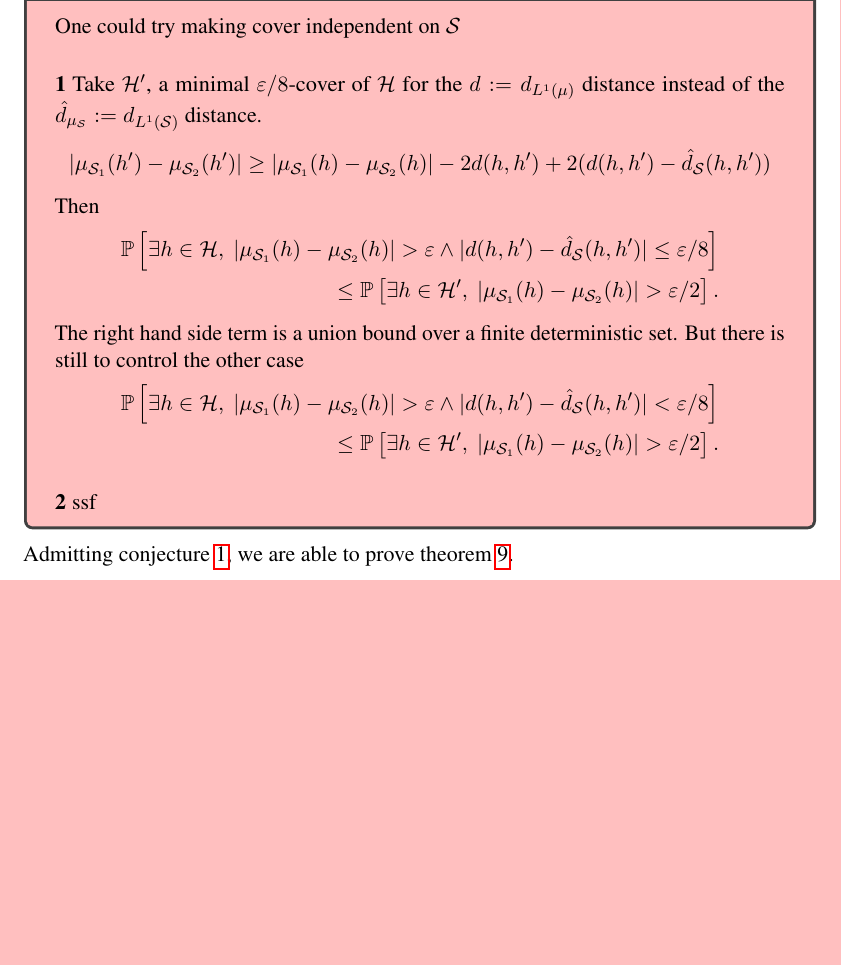
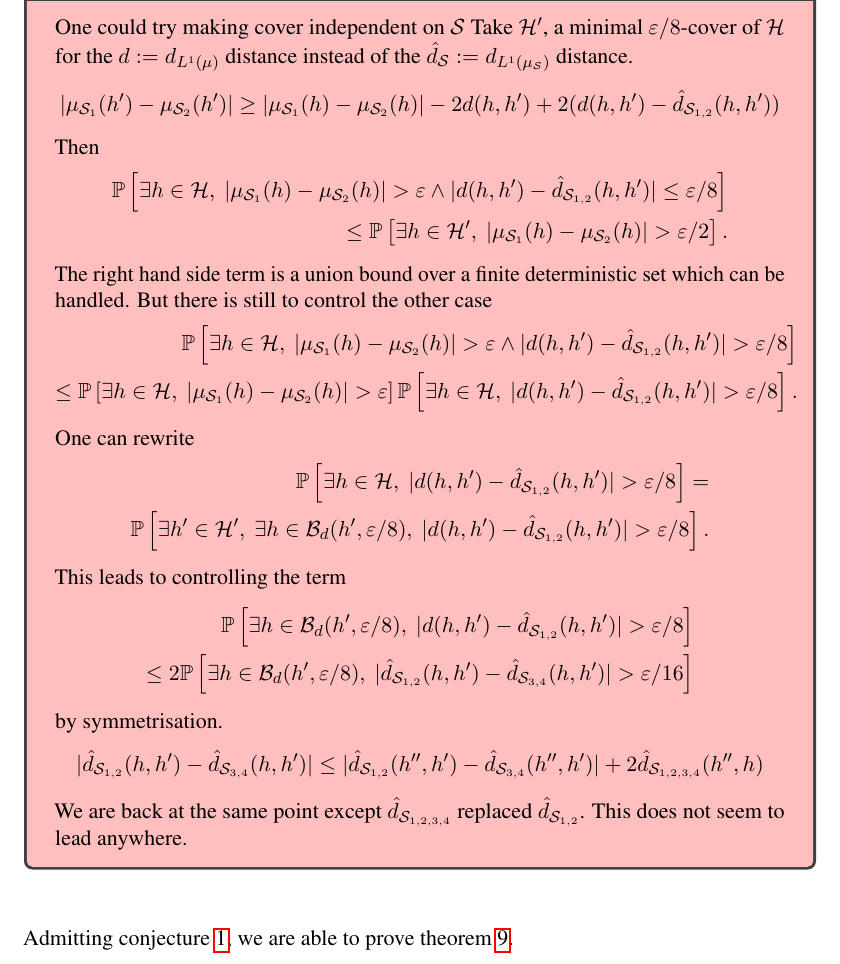
Before and after one commit to hsimonfroy/DPPcoresets, a LaTeX thesis (journal/main.tex, which reads journal/parts/chapter4.tex): part of page 35 of 40, cut so that both start at the same text, the shorter picture padded with empty space. Compiled offline with pdfLaTeX.

Commit message:
test variance

```diff
--- a/journal/parts/chapter4.tex
+++ b/journal/parts/chapter4.tex
@@ -599,23 +599,35 @@
 
 \begin{tcolorbox}[colback=red!25, title=Proof Ideas]
 	One could try making cover independent on $\mathcal{S}$
-	\paragraph{1} Take $\threeqset'_{\mathcal{}}$, a minimal $\epsilon/8$-cover of $\threeqset$ for the $d := \dlone{\meanempdistr{}}{}{}$ distance instead of the $\hat d_{\empdistr{\mathcal{S}}{}} := \dlone{\mathcal{S}}{}{}$ distance.
+	Take $\threeqset'_{\mathcal{}}$, a minimal $\epsilon/8$-cover of $\threeqset$ for the $d := \dlone{\meanempdistr{}}{}{}$ distance instead of the $\hat d_{\mathcal{S}} := \dlone{\empdistr{\mathcal{S}}{}}{}{}$ distance.
 	\begin{equation*}
-		\dnude{\nu}{\empdistr{\mathcal{S}_1}{\threequery'}}{\empdistr{\mathcal{S}_2}{\threequery'}} \geq \dnude{\nu}{\empdistr{\mathcal{S}_1}{\threequery}}{\empdistr{\mathcal{S}_2}{\threequery}} -2d(\threequery,\threequery') + 2  (d(\threequery,\threequery')  -\hat d_{\mathcal{S}}(\threequery,\threequery'))
+		\dnude{\nu}{\empdistr{\mathcal{S}_1}{\threequery'}}{\empdistr{\mathcal{S}_2}{\threequery'}} \geq \dnude{\nu}{\empdistr{\mathcal{S}_1}{\threequery}}{\empdistr{\mathcal{S}_2}{\threequery}} -2d(\threequery,\threequery') + 2  (d(\threequery,\threequery')  -\hat d_{\mathcal{S}_{1,2}}(\threequery,\threequery'))
 	\end{equation*}
 	Then
 	\begin{align*}
-		\PP{}{\exists \threequery \in \threeqset,\ \dnude{\nu}{\empdistr{\mathcal{S}_1}{\threequery}}{\empdistr{\mathcal{S}_2}{\threequery}} > \epsilon \wedge |d(\threequery,\threequery')  -\hat d_{\mathcal{S}}(\threequery,\threequery')| \leq \epsilon/8} \\
+		\PP{}{\exists \threequery \in \threeqset,\ \dnude{\nu}{\empdistr{\mathcal{S}_1}{\threequery}}{\empdistr{\mathcal{S}_2}{\threequery}} > \epsilon \wedge |d(\threequery,\threequery')  -\hat d_{\mathcal{S}_{1,2}}(\threequery,\threequery')| \leq \epsilon/8} \\
 		\leq \PP{}{\exists \threequery \in \threeqset',\ \dnude{\nu}{\empdistr{\mathcal{S}_1}{\threequery}}{\empdistr{\mathcal{S}_2}{\threequery}} > \epsilon/2}.
 	\end{align*}
-	The right hand side term is a union bound over a finite deterministic set. But there is still to control the other case
+	The right hand side term is a union bound over a finite deterministic set which can be handled. But there is still to control the other case
 	\begin{align*}
-		\PP{}{\exists \threequery \in \threeqset,\ \dnude{\nu}{\empdistr{\mathcal{S}_1}{\threequery}}{\empdistr{\mathcal{S}_2}{\threequery}} > \epsilon \wedge |d(\threequery,\threequery')  -\hat d_{\mathcal{S}}(\threequery,\threequery')| < \epsilon/8} \\
-		\leq \PP{}{\exists \threequery \in \threeqset',\ \dnude{\nu}{\empdistr{\mathcal{S}_1}{\threequery}}{\empdistr{\mathcal{S}_2}{\threequery}} > \epsilon/2}.
+		\PP{}{\exists \threequery \in \threeqset,\ \dnude{\nu}{\empdistr{\mathcal{S}_1}{\threequery}}{\empdistr{\mathcal{S}_2}{\threequery}} > \epsilon \wedge |d(\threequery,\threequery')  -\hat d_{\mathcal{S}_{1,2}}(\threequery,\threequery')| > \epsilon/8} \\
+		\leq \PP{}{\exists \threequery \in \threeqset,\ \dnude{\nu}{\empdistr{\mathcal{S}_1}{\threequery}}{\empdistr{\mathcal{S}_2}{\threequery}} > \epsilon}  \PP{}{\exists \threequery \in \threeqset,\ |d(\threequery,\threequery')  -\hat d_{\mathcal{S}_{1,2}}(\threequery,\threequery')| > \epsilon/8}.
 	\end{align*}
-
-
-	\paragraph{2}ssf
+	One can rewrite
+	\begin{align*}
+		\PP{}{\exists \threequery \in \threeqset,\ |d(\threequery,\threequery')  -\hat d_{\mathcal{S}_{1,2}}(\threequery,\threequery')| > \epsilon/8} =\\
+		 \PP{}{\exists \threequery' \in \threeqset',\ \exists \threequery \in \mathcal{B}_d(\threequery', \epsilon/8),\ |d(\threequery,\threequery')  -\hat d_{\mathcal{S}_{1,2}}(\threequery,\threequery')| > \epsilon/8}.
+	\end{align*}
+	This leads to controlling the term
+	\begin{align*}
+		\PP{}{\exists \threequery \in \mathcal{B}_d(\threequery', \epsilon/8),\ |d(\threequery,\threequery')  -\hat d_{\mathcal{S}_{1,2}}(\threequery,\threequery')| > \epsilon/8}\\
+		\leq 2 \PP{}{\exists \threequery \in \mathcal{B}_d(\threequery', \epsilon/8),\ |\hat d_{\mathcal{S}_{1,2}}(\threequery,\threequery')  -\hat d_{\mathcal{S}_{3,4}}(\threequery,\threequery')| > \epsilon/16}
+	\end{align*}
+	by symmetrisation.
+	\begin{align*}
+		|\hat d_{\mathcal{S}_{1,2}}(\threequery,\threequery')  -\hat d_{\mathcal{S}_{3,4}}(\threequery,\threequery')| \leq |\hat d_{\mathcal{S}_{1,2}}(\threequery'',\threequery')  -\hat d_{\mathcal{S}_{3,4}}(\threequery'',\threequery')| + 2 \hat d_{\mathcal{S}_{1,2,3,4}}(\threequery'',\threequery)
+	\end{align*}
+	We are back at the same point except $\hat d_{\mathcal{S}_{1,2,3,4}}$ replaced $\hat d_{\mathcal{S}_{1,2}}$. This does not seem to lead anywhere.
 
 \end{tcolorbox}
 
```
Also changed, not shown: 1 other file.
